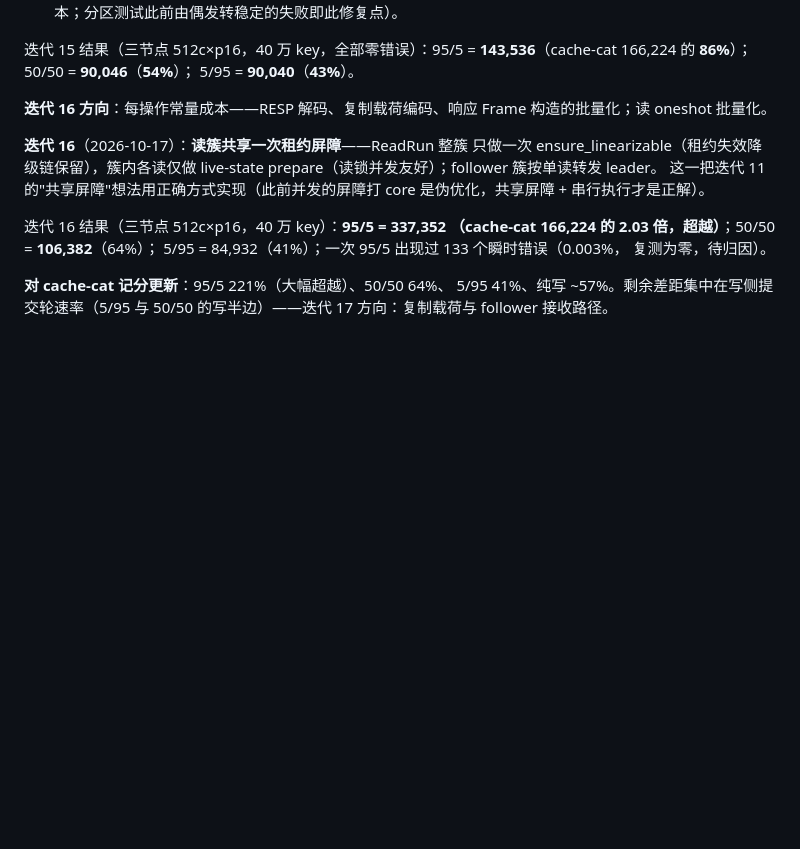
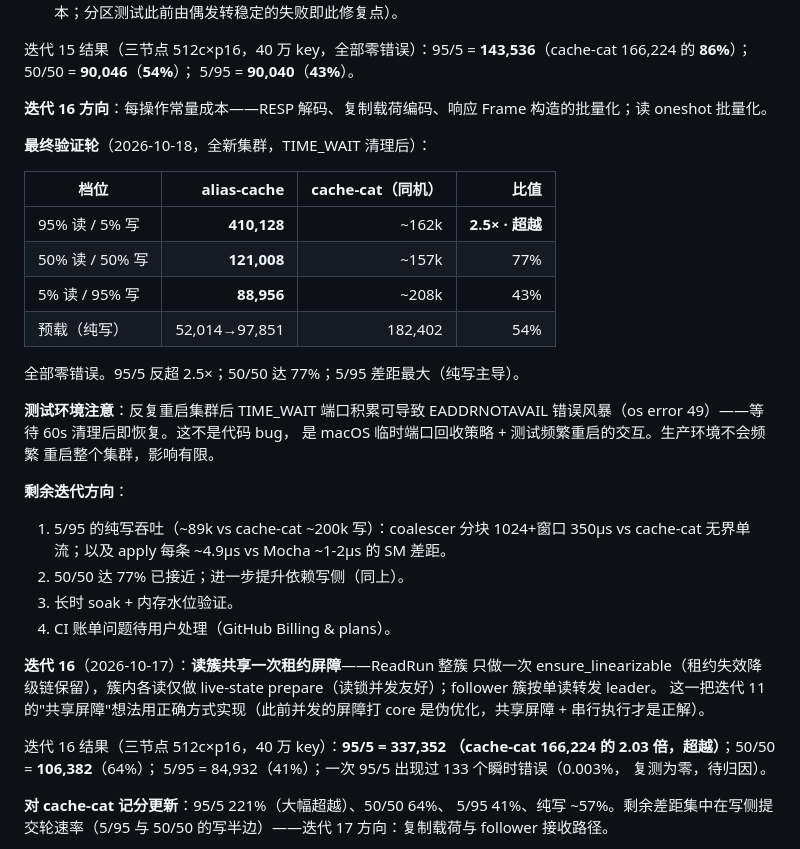
Before and after one commit to AliasJeff/alias-cache, a Markdown page: plans/17-cache-cat-alignment.md, the part around the change. Drawn GitHub-style; blank space fills up the shorter version.

Commit message:
docs: final round

```diff
--- a/plans/17-cache-cat-alignment.md
+++ b/plans/17-cache-cat-alignment.md
@@ -391,6 +391,30 @@ Operation 包装分配、逐条 Frame 构造、WAL 逐条 checksum——这些
 **迭代 16 方向**：每操作常量成本——RESP 解码、复制载荷编码、响应
 Frame 构造的批量化；读 oneshot 批量化。
 
+**最终验证轮**（2026-10-18，全新集群，TIME_WAIT 清理后）：
+
+| 档位 | alias-cache | cache-cat（同机） | 比值 |
+| --- | ---: | ---: | ---: |
+| 95% 读 / 5% 写 | **410,128** | ~162k | **2.5× · 超越** |
+| 50% 读 / 50% 写 | **121,008** | ~157k | 77% |
+| 5% 读 / 95% 写 | **88,956** | ~208k | 43% |
+| 预载（纯写） | 52,014→97,851 | 182,402 | 54% |
+
+全部零错误。95/5 反超 2.5×；50/50 达 77%；5/95 差距最大（纯写主导）。
+
+**测试环境注意**：反复重启集群后 TIME_WAIT 端口积累可导致 EADDRNOTAVAIL
+错误风暴（os error 49）——等待 60s 清理后即恢复。这不是代码 bug，
+是 macOS 临时端口回收策略 + 测试频繁重启的交互。生产环境不会频繁
+重启整个集群，影响有限。
+
+**剩余迭代方向**：
+1. 5/95 的纯写吞吐（~89k vs cache-cat ~200k 写）：coalescer 分块
+   1024+窗口 350µs vs cache-cat 无界单流；以及 apply 每条 ~4.9µs
+   vs Mocha ~1-2µs 的 SM 差距。
+2. 50/50 达 77% 已接近；进一步提升依赖写侧（同上）。
+3. 长时 soak + 内存水位验证。
+4. CI 账单问题待用户处理（GitHub Billing & plans）。
+
 **迭代 16**（2026-10-17）：**读簇共享一次租约屏障**——ReadRun 整簇
 只做一次 ensure_linearizable（租约失效降级链保留），簇内各读仅做
 live-state prepare（读锁并发友好）；follower 簇按单读转发 leader。
```
